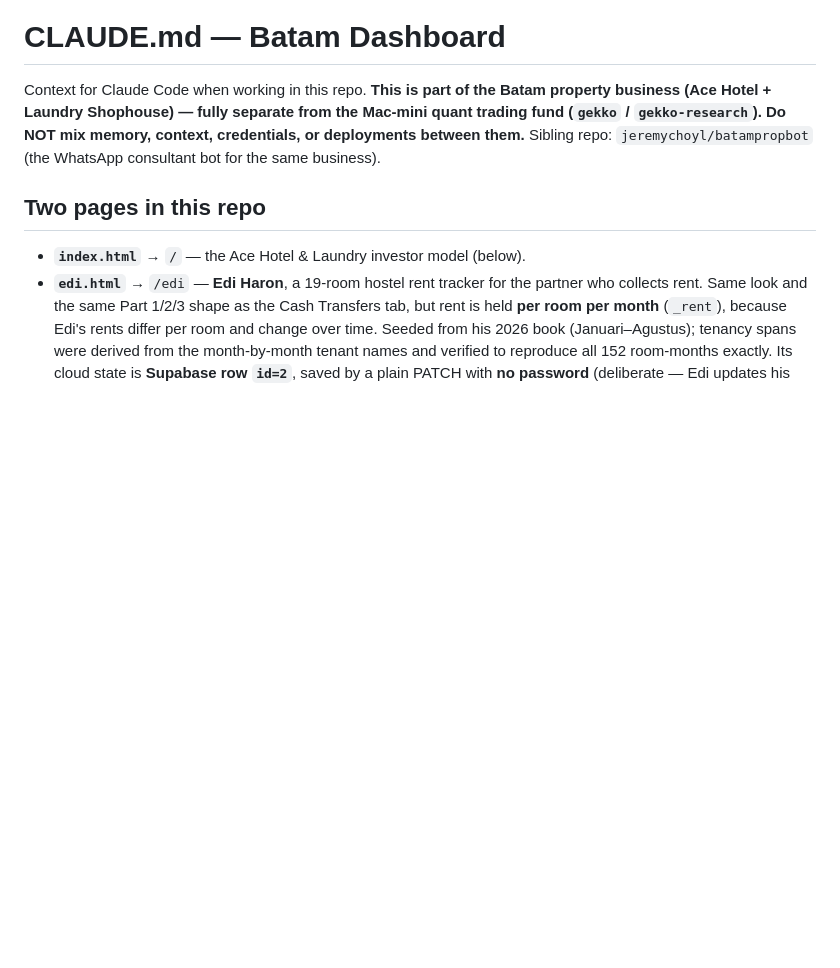
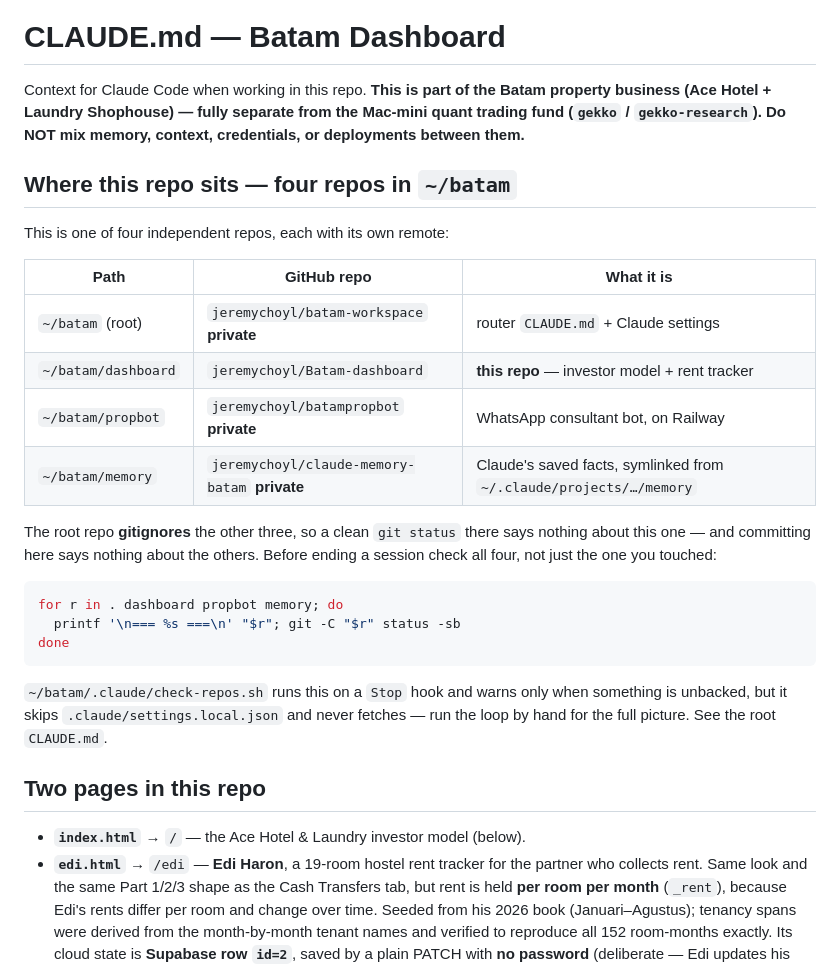
Before and after one commit to jeremychoyl/Batam-dashboard, a Markdown page: CLAUDE.md, the part around the change. Drawn GitHub-style; blank space fills up the shorter version.

Commit message:
Record where this repo sits among the four
~/batam holds four independent repos and the root one gitignores the other
three, so a clean git status in any single repo says nothing about the rest —
the blind spot that once left two memory files untracked for days.

Adds the repo map and the check-all-four loop here, so someone working only in
this file still sees it, and notes the Stop hook's two deliberate gaps (skips
settings.local.json, never fetches).

Docs only, straight to main per the documented preview-protection exception.

Co-Authored-By: Claude Opus 5 (1M context) <noreply@anthropic.com>

````diff
--- a/CLAUDE.md
+++ b/CLAUDE.md
@@ -3,8 +3,32 @@
 Context for Claude Code when working in this repo. **This is part of the Batam
 property business (Ace Hotel + Laundry Shophouse) — fully separate from the
 Mac-mini quant trading fund (`gekko` / `gekko-research`). Do NOT mix memory,
-context, credentials, or deployments between them.** Sibling repo:
-`jeremychoyl/batampropbot` (the WhatsApp consultant bot for the same business).
+context, credentials, or deployments between them.**
+
+## Where this repo sits — four repos in `~/batam`
+
+This is one of four independent repos, each with its own remote:
+
+| Path | GitHub repo | What it is |
+|------|-------------|-----------|
+| `~/batam` (root) | `jeremychoyl/batam-workspace` **private** | router `CLAUDE.md` + Claude settings |
+| `~/batam/dashboard` | `jeremychoyl/Batam-dashboard` | **this repo** — investor model + rent tracker |
+| `~/batam/propbot` | `jeremychoyl/batampropbot` **private** | WhatsApp consultant bot, on Railway |
+| `~/batam/memory` | `jeremychoyl/claude-memory-batam` **private** | Claude's saved facts, symlinked from `~/.claude/projects/…/memory` |
+
+The root repo **gitignores** the other three, so a clean `git status` there says
+nothing about this one — and committing here says nothing about the others.
+Before ending a session check all four, not just the one you touched:
+
+```bash
+for r in . dashboard propbot memory; do
+  printf '\n=== %s ===\n' "$r"; git -C "$r" status -sb
+done
+```
+
+`~/batam/.claude/check-repos.sh` runs this on a `Stop` hook and warns only when
+something is unbacked, but it skips `.claude/settings.local.json` and never
+fetches — run the loop by hand for the full picture. See the root `CLAUDE.md`.
 
 ## Two pages in this repo
 - **`index.html`** → `/` — the Ace Hotel & Laundry investor model (below).
````
